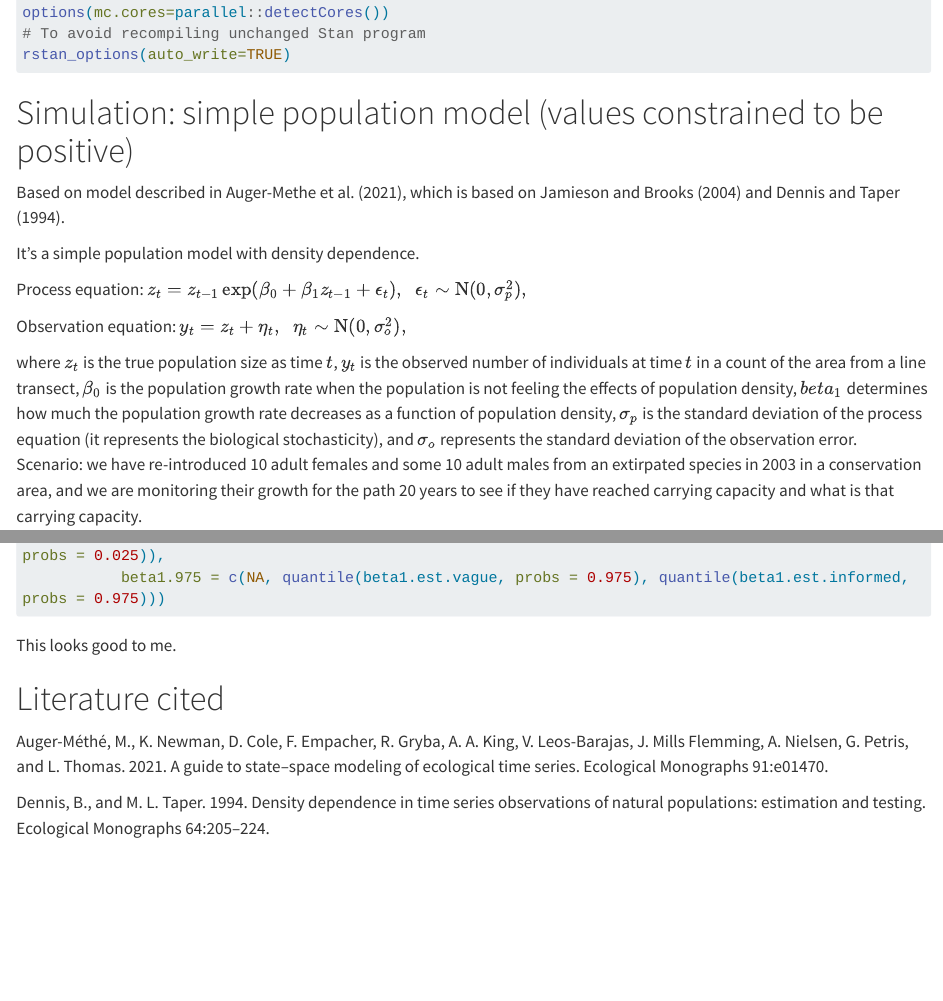
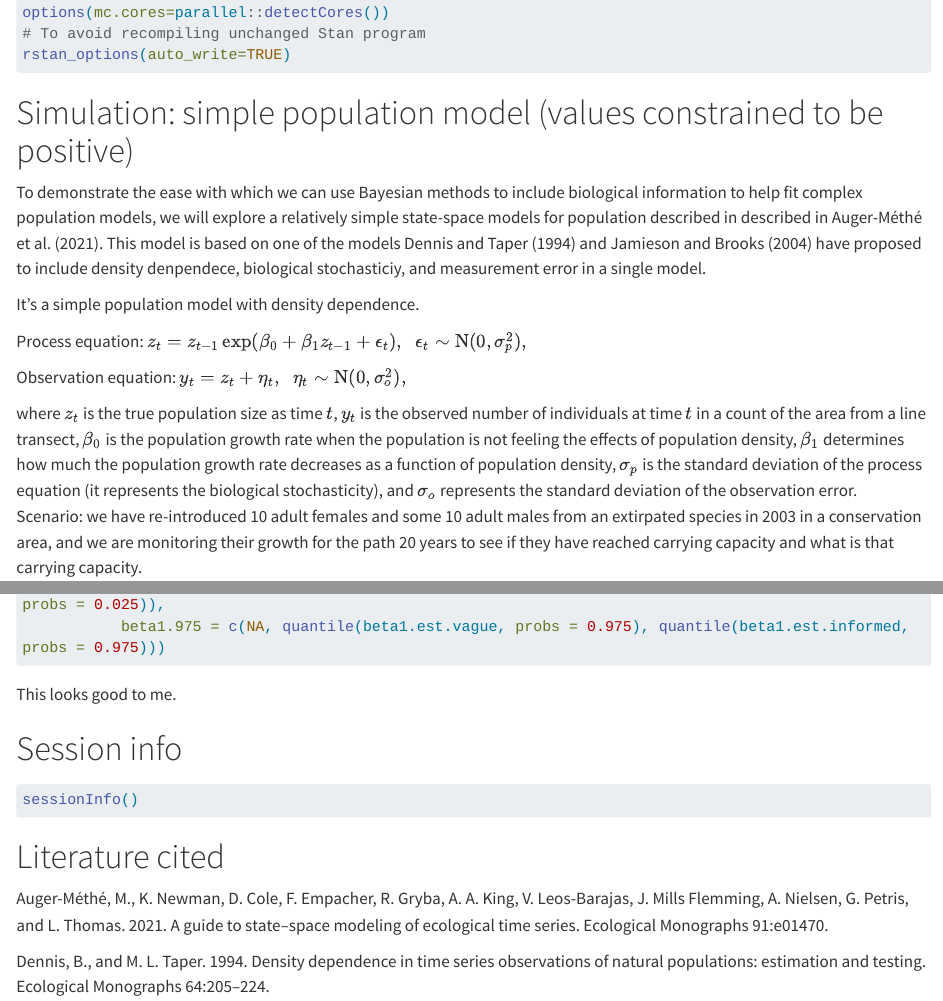
Before and after one commit to AileneKane/bayes4cons, a Quarto document (analyses/SSM.qmd): the page in a window 1100 px wide, from 290 px down, and a second part further down, joined at a grey line. Rendered offline with R 4.5, knitr and Pandoc in place of Quarto, with nearby package versions; the code chunks are not run, so their results and figures are left out; long lines of code are wrapped.

Commit message:
Intro to model

````diff
--- a/analyses/SSM.qmd
+++ b/analyses/SSM.qmd
@@ -24,7 +24,7 @@ rstan_options(auto_write=TRUE)
 
 # Simulation: simple population model (values constrained to be positive)
 
-Based on model described in Auger-Methe et al. (2021), which is based on Jamieson and Brooks (2004) and Dennis and Taper (1994).
+To demonstrate the ease with which we can use Bayesian methods to include biological information to help fit complex population models, we will explore a relatively simple state-space models for population described in described in Auger-Méthé et al. (2021). This model is based on one of the models Dennis and Taper (1994) and Jamieson and Brooks (2004) have proposed to include density denpendece, biological stochasticiy, and measurement error in a single model.
 
 It's a simple population model with density dependence.
 
@@ -32,7 +32,7 @@ Process equation: $z_{t} = z_{t-1}\exp(\beta_0 + \beta_1 z_{t-1} + \epsilon_t),
 
 Observation equation: $y_t = z_t + \eta_t, \;\; \eta_t \sim \text{N}(0,\sigma_{o}^2),$
 
-where $z_t$ is the true population size as time $t$, $y_t$ is the observed number of individuals at time $t$ in a count of the area from a line transect, $\beta_0$ is the population growth rate when the population is not feeling the effects of population density, $beta_1$ determines how much the population growth rate decreases as a function of population density, $\sigma_p$ is the standard deviation of the process equation (it represents the biological stochasticity), and $\sigma_o$ represents the standard deviation of the observation error.
+where $z_t$ is the true population size as time $t$, $y_t$ is the observed number of individuals at time $t$ in a count of the area from a line transect, $\beta_0$ is the population growth rate when the population is not feeling the effects of population density, $\beta_1$ determines how much the population growth rate decreases as a function of population density, $\sigma_p$ is the standard deviation of the process equation (it represents the biological stochasticity), and $\sigma_o$ represents the standard deviation of the observation error.
 Scenario: we have re-introduced 10 adult females and some 10 adult males from an extirpated species in 2003 in a conservation area, and we are monitoring their growth for the path 20 years to see if they have reached carrying capacity and what is that carrying capacity.
 
 This is a species that has a long life span (e.g. 20+ years) and creates long term pairs  that can produce maximum 2 offspring when in good conditions, and therefore could be able to almost double in size ever year. Here the conservation area does not allow the animal to fulfill it's full growth ($\beta_0 = 1.3$). From a repeated assessments of the efficiency of the line transect in early years, when all of the re-introduce animals were individually marked, we know that we can miss many individuals and have estimated the $\sigma_o = 10$.
@@ -268,6 +268,12 @@ data.frame(sdo = c(sdo, mean(sdo.est.vague), mean(sdo.est.informed)),
 
 This looks good to me.
 
+# Session info
+
+```{r}
+sessionInfo()
+```
+
 # Literature cited
 
 Auger-Méthé, M., K. Newman, D. Cole, F. Empacher, R. Gryba, A. A. King, V. Leos-Barajas, J. Mills Flemming, A. Nielsen, G. Petris, and L. Thomas. 2021. A guide to state–space modeling of ecological time series. Ecological Monographs 91:e01470.
````
Also changed, not shown: analyses/SSM.qmd (4 more changed lines).
